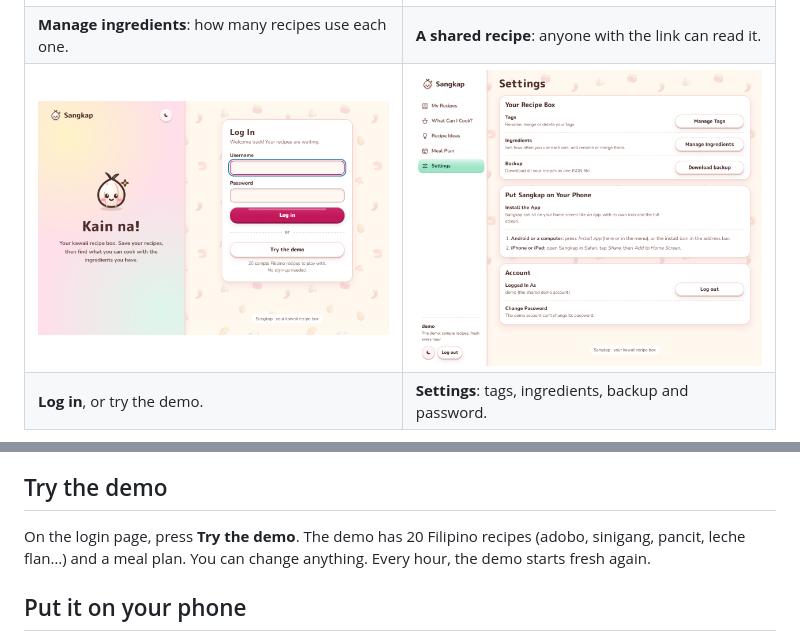
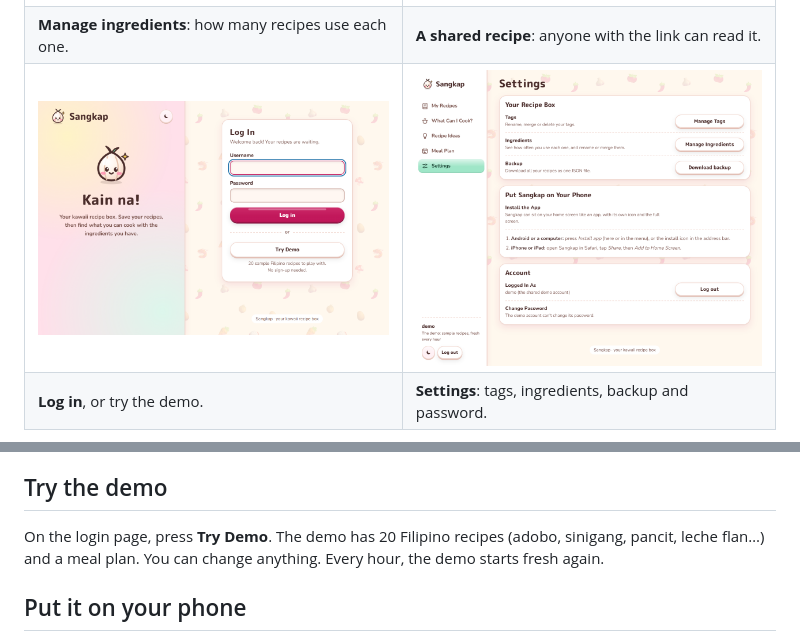
Before and after one commit to jcatibog014/recipe_organizer, a Markdown page: README.md, 2 parts joined by grey strips. Rendered like a GitHub page; pictures changed too: docs/screenshots/login.png.

```diff
--- a/README.md
+++ b/README.md
@@ -55,7 +55,7 @@ Filipino and English names both work: **bawang** = garlic, **kamatis** = tomato,
 
 ## Try the demo
 
-On the login page, press **Try the demo**.
+On the login page, press **Try Demo**.
 The demo has 20 Filipino recipes (adobo, sinigang, pancit, leche flan…) and a meal plan.
 You can change anything. Every hour, the demo starts fresh again.
 
```
Also changed, not shown: docs/screenshots/discover.png, docs/screenshots/phone.png, docs/screenshots/styleguide.png, 4 other files.
